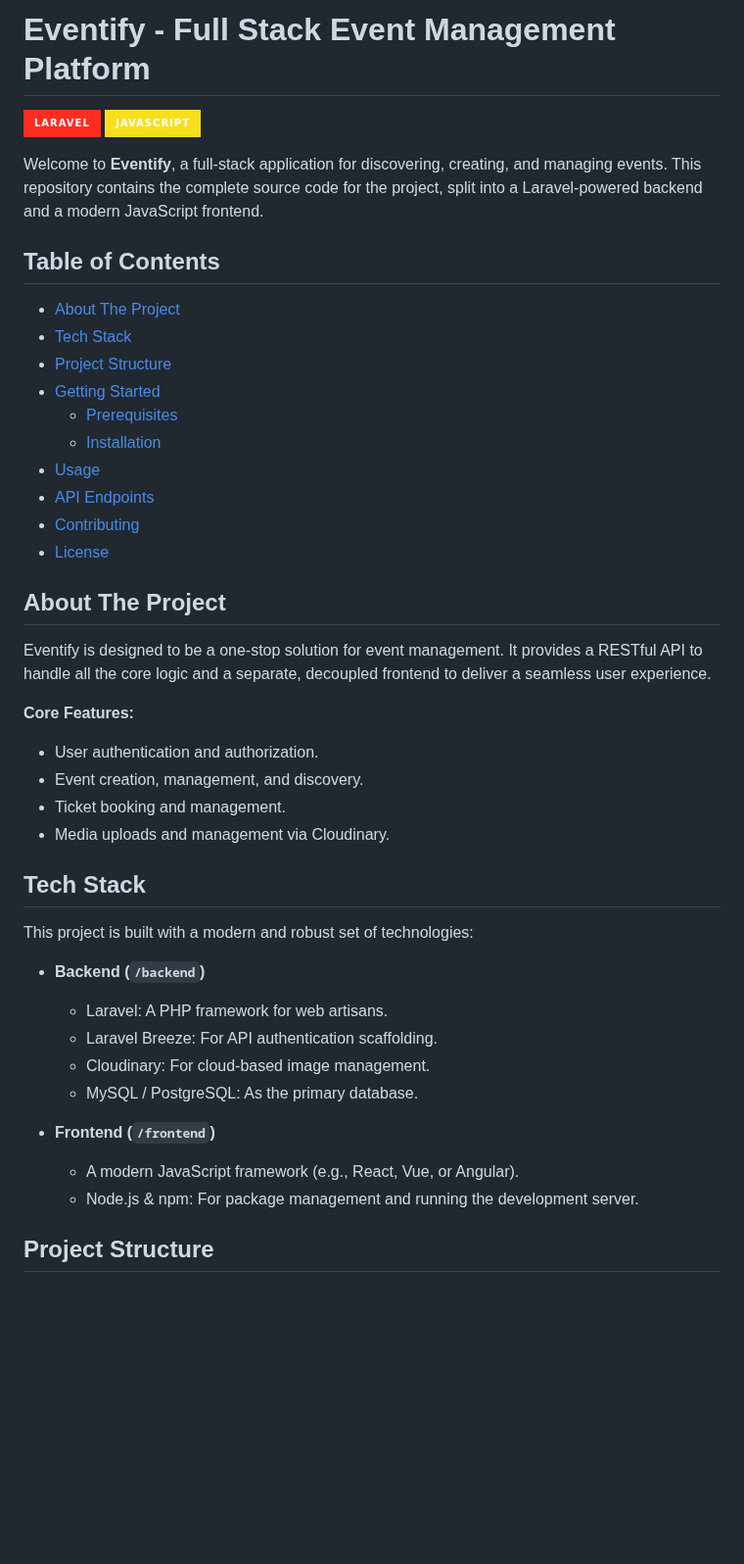
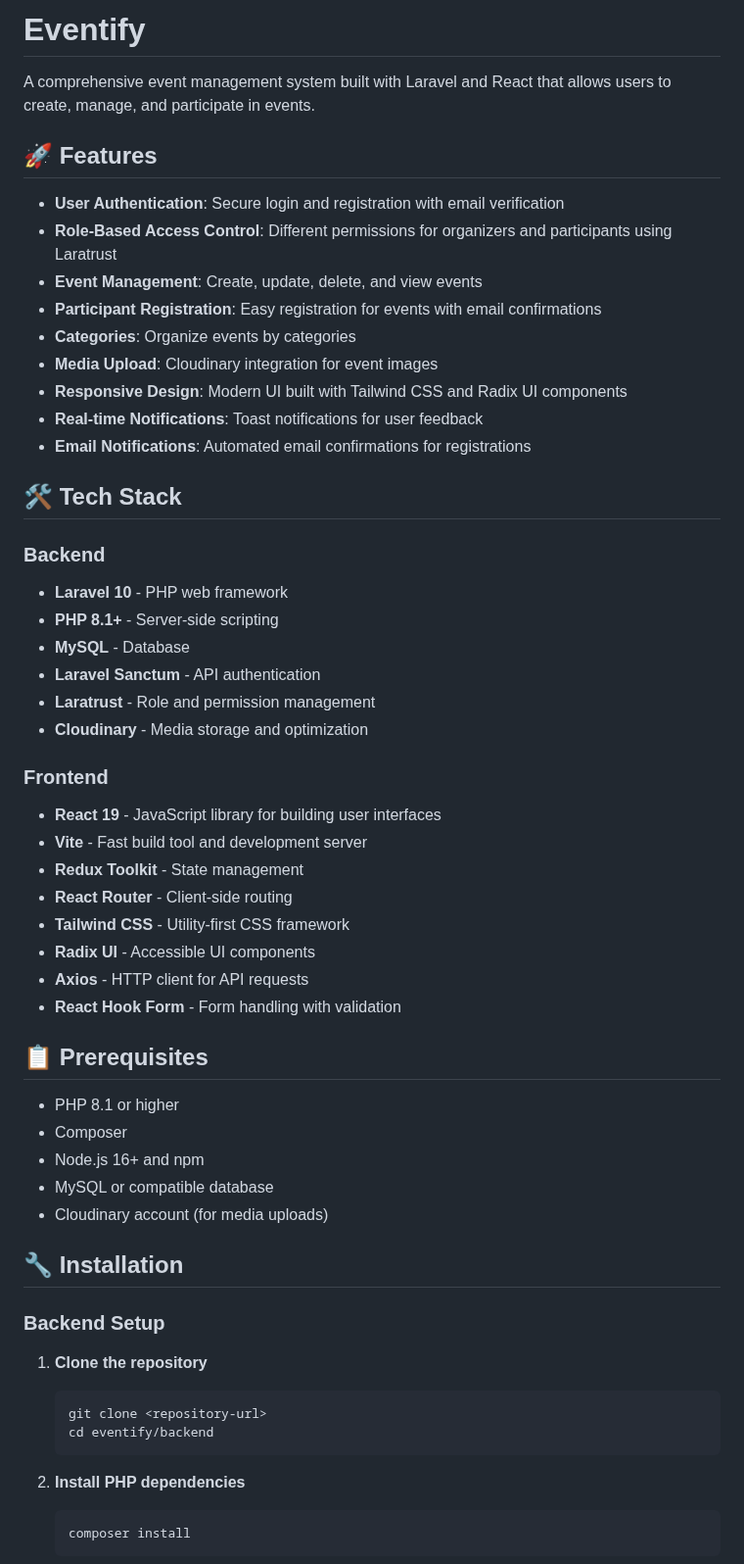
Before and after one commit to OUTLITAchraf/Eventify, a Markdown page: README.md, the part around one of its changes. Shown at 98% size. GitHub-like rendering; badges without logos; blank space fills up the shorter version.

````diff
--- a/README.md
+++ b/README.md
@@ -1,46 +1,59 @@
-# Eventify - Full Stack Event Management Platform
+# Eventify
 
-![Laravel](https://img.shields.io/badge/Laravel-FF2D20?style=for-the-badge&logo=laravel&logoColor=white)
-![JavaScript](https://img.shields.io/badge/JavaScript-F7DF1E?style=for-the-badge&logo=javascript&logoColor=black)
+A comprehensive event management system built with Laravel and React that allows users to create, manage, and participate in events.
 
-Welcome to **Eventify**, a full-stack application for discovering, creating, and managing events. This repository contains the complete source code for the project, split into a Laravel-powered backend and a modern JavaScript frontend.
+## 🚀 Features
 
-## Table of Contents
+- **User Authentication**: Secure login and registration with email verification
+- **Role-Based Access Control**: Different permissions for organizers and participants using Laratrust
+- **Event Management**: Create, update, delete, and view events
+- **Participant Registration**: Easy registration for events with email confirmations
+- **Categories**: Organize events by categories
+- **Media Upload**: Cloudinary integration for event images
+- **Responsive Design**: Modern UI built with Tailwind CSS and Radix UI components
+- **Real-time Notifications**: Toast notifications for user feedback
+- **Email Notifications**: Automated email confirmations for registrations
 
-- [About The Project](#about-the-project)
-- [Tech Stack](#tech-stack)
-- [Project Structure](#project-structure)
-- [Getting Started](#getting-started)
-  - [Prerequisites](#prerequisites)
-  - [Installation](#installation)
-- [Usage](#usage)
-- [API Endpoints](#api-endpoints)
-- [Contributing](#contributing)
-- [License](#license)
+## 🛠️ Tech Stack
 
-## About The Project
+### Backend
+- **Laravel 10** - PHP web framework
+- **PHP 8.1+** - Server-side scripting
+- **MySQL** - Database
+- **Laravel Sanctum** - API authentication
+- **Laratrust** - Role and permission management
+- **Cloudinary** - Media storage and optimization
 
-Eventify is designed to be a one-stop solution for event management. It provides a RESTful API to handle all the core logic and a separate, decoupled frontend to deliver a seamless user experience.
+### Frontend
+- **React 19** - JavaScript library for building user interfaces
+- **Vite** - Fast build tool and development server
+- **Redux Toolkit** - State management
+- **React Router** - Client-side routing
+- **Tailwind CSS** - Utility-first CSS framework
+- **Radix UI** - Accessible UI components
+- **Axios** - HTTP client for API requests
+- **React Hook Form** - Form handling with validation
 
-**Core Features:**
-*   User authentication and authorization.
-*   Event creation, management, and discovery.
-*   Ticket booking and management.
-*   Media uploads and management via Cloudinary.
+## 📋 Prerequisites
 
-## Tech Stack
+- PHP 8.1 or higher
+- Composer
+- Node.js 16+ and npm
+- MySQL or compatible database
+- Cloudinary account (for media uploads)
 
-This project is built with a modern and robust set of technologies:
+## 🔧 Installation
 
-*   **Backend (`/backend`)**
-    *   Laravel: A PHP framework for web artisans.
-    *   Laravel Breeze: For API authentication scaffolding.
-    *   Cloudinary: For cloud-based image management.
-    *   MySQL / PostgreSQL: As the primary database.
+### Backend Setup
 
-*   **Frontend (`/frontend`)**
-    *   A modern JavaScript framework (e.g., React, Vue, or Angular).
-    *   Node.js & npm: For package management and running the development server.
+1. **Clone the repository**
+   ```bash
+   git clone <repository-url>
+   cd eventify/backend
+   ```
 
-## Project Structure
+2. **Install PHP dependencies**
+   ```bash
+   composer install
+   ```
 
````
Also changed, not shown: other parts of README.md (+109 -83 lines).
